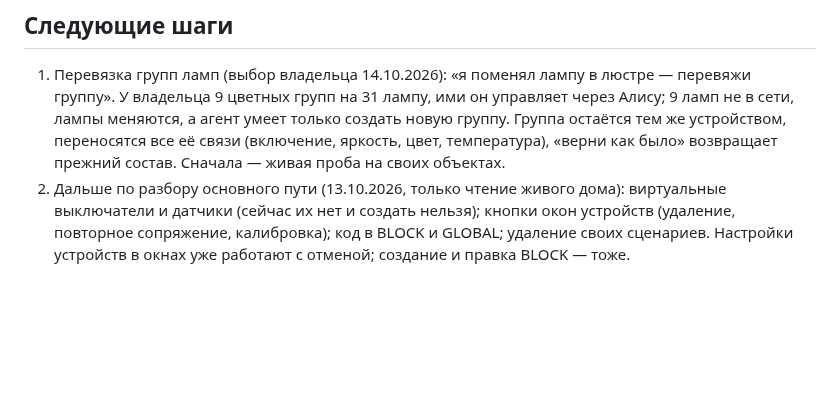
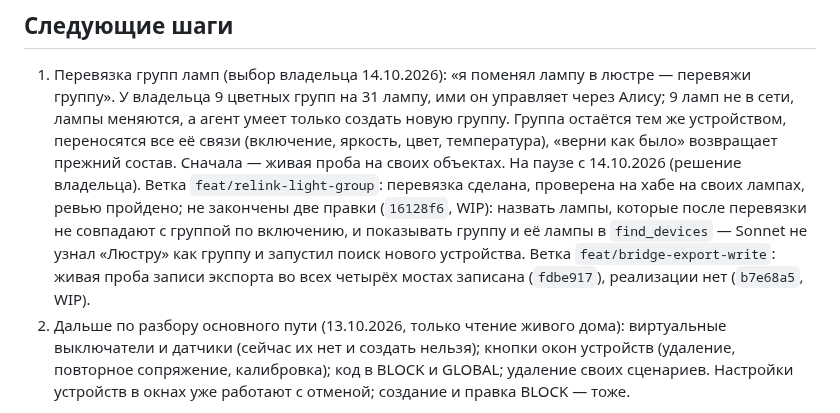
Before and after one commit to xor777/sprut-agent, a Markdown page: PLAN.md, the part around the change. GitHub-like rendering; blank space fills up the shorter version.

Commit message:
docs(plan): record where lamp group relinking and bridge export stand at the pause
Co-Authored-By: Claude Opus 5.5 <noreply@anthropic.com>

```diff
--- a/PLAN.md
+++ b/PLAN.md
@@ -64,6 +64,14 @@
    переносятся все её связи (включение, яркость, цвет, температура),
    «верни как было» возвращает прежний состав. Сначала — живая проба на
    своих объектах.
+   На паузе с 14.10.2026 (решение владельца). Ветка
+   `feat/relink-light-group`: перевязка сделана, проверена на хабе на своих
+   лампах, ревью пройдено; не закончены две правки (`16128f6`, WIP): назвать
+   лампы, которые после перевязки не совпадают с группой по включению, и
+   показывать группу и её лампы в `find_devices` — Sonnet не узнал «Люстру»
+   как группу и запустил поиск нового устройства. Ветка
+   `feat/bridge-export-write`: живая проба записи экспорта во всех четырёх
+   мостах записана (`fdbe917`), реализации нет (`b7e68a5`, WIP).
 2. Дальше по разбору основного пути (13.10.2026, только чтение живого
    дома): виртуальные выключатели и датчики (сейчас их нет и создать нельзя);
    кнопки окон устройств (удаление, повторное сопряжение, калибровка); код в
```
